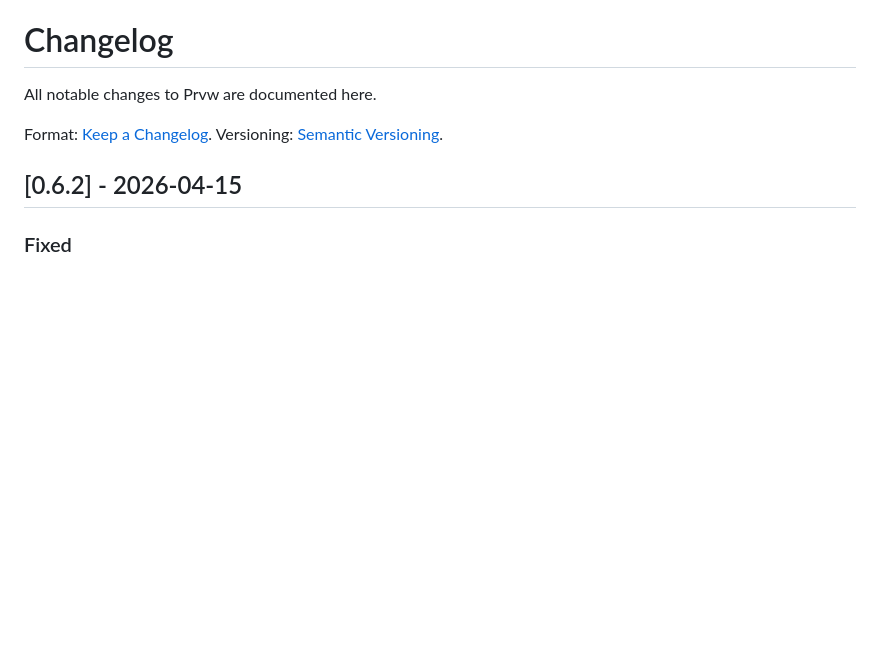
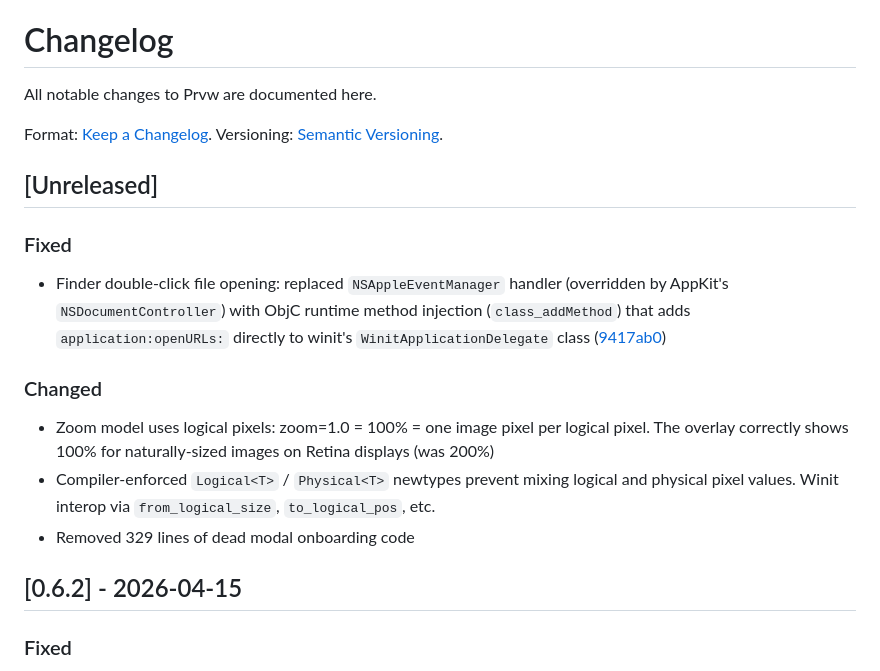
Before and after one commit to vdavid/prvw, a Markdown page: CHANGELOG.md, the part around the change. Drawn GitHub-style; blank space fills up the shorter version.

Commit message:
Changelog for v0.6.3

```diff
--- a/CHANGELOG.md
+++ b/CHANGELOG.md
@@ -3,6 +3,23 @@
 All notable changes to Prvw are documented here.
 
 Format: [Keep a Changelog](https://keepachangelog.com/en/1.1.0/). Versioning: [Semantic Versioning](https://semver.org/).
+
+## [Unreleased]
+
+### Fixed
+
+- Finder double-click file opening: replaced `NSAppleEventManager` handler (overridden by AppKit's
+  `NSDocumentController`) with ObjC runtime method injection (`class_addMethod`) that adds
+  `application:openURLs:` directly to winit's `WinitApplicationDelegate` class
+  ([9417ab0](https://github.com/vdavid/prvw/commit/9417ab0))
+
+### Changed
+
+- Zoom model uses logical pixels: zoom=1.0 = 100% = one image pixel per logical pixel. The overlay
+  correctly shows 100% for naturally-sized images on Retina displays (was 200%)
+- Compiler-enforced `Logical<T>` / `Physical<T>` newtypes prevent mixing logical and physical pixel
+  values. Winit interop via `from_logical_size`, `to_logical_pos`, etc.
+- Removed 329 lines of dead modal onboarding code
 
 ## [0.6.2] - 2026-04-15
 
```
